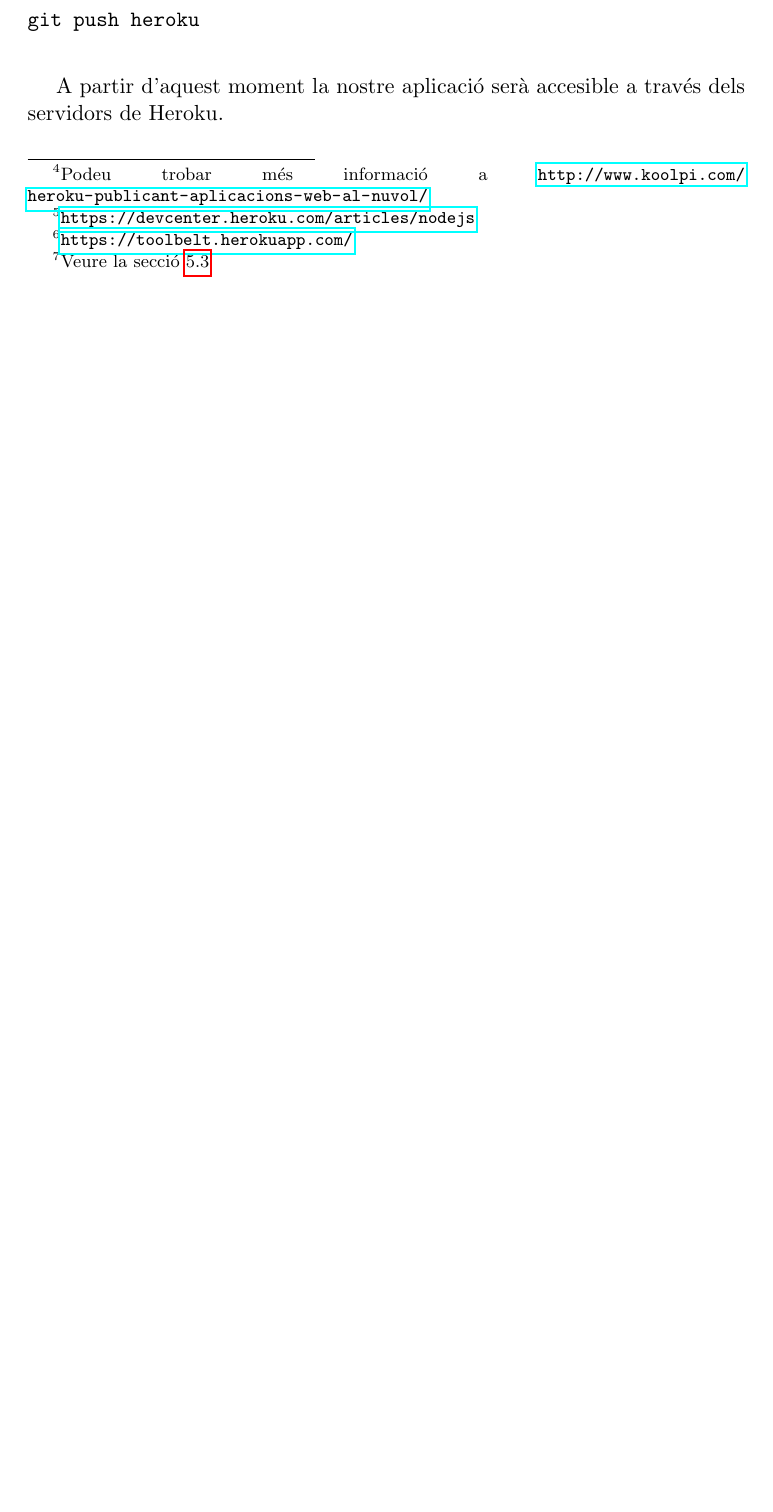
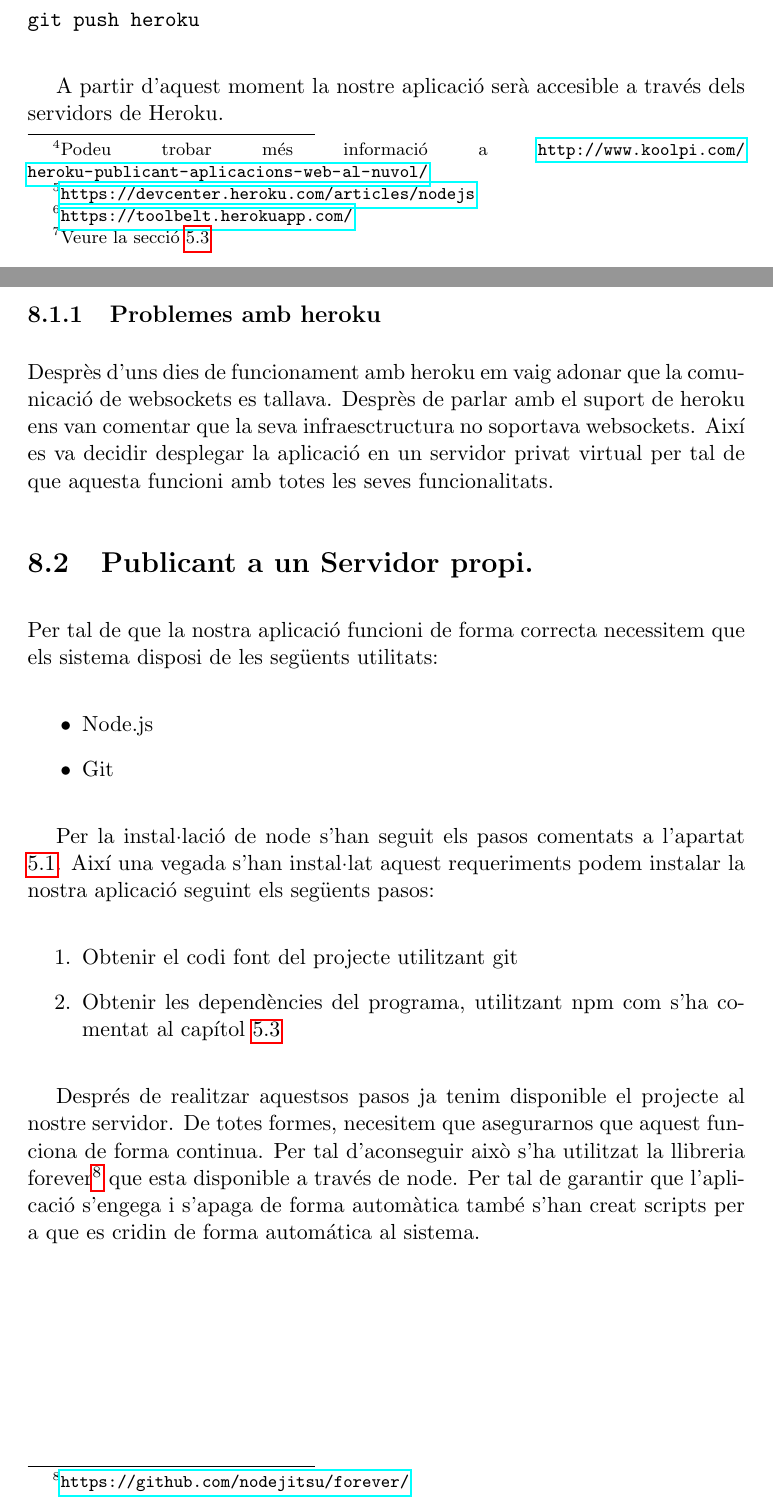
Before and after one commit to pokoli/memory, a LaTeX document (memoria.tex, which reads publicacio.tex): part of page 41 of 43 before the commit and two parts of pages 42 and 43 of 45 after it, the two joined at a grey line, cut so that both start at the same text, the shorter picture padded with empty space. Compiled offline with pdfLaTeX.

Commit message:
Afegir publicació a un servidor privat

```diff
--- a/publicacio.tex
+++ b/publicacio.tex
@@ -41,3 +41,25 @@ git push heroku
 \end{verbatim}
 
 A partir d'aquest moment la nostre aplicació serà accesible a través dels servidors de Heroku.
+
+\subsection{Problemes amb heroku}
+
+Desprès d'uns dies de funcionament amb heroku em vaig adonar que la comunicació de websockets es tallava. Desprès de parlar amb el suport de heroku ens van comentar que la seva infraesctructura no soportava websockets. Així es va decidir desplegar la aplicació en un servidor privat virtual per tal de que aquesta funcioni amb totes les seves funcionalitats.
+
+\section{Publicant a un Servidor propi.}
+
+Per tal de que la nostra aplicació funcioni de forma correcta necessitem que els sistema disposi de les següents utilitats:
+
+\begin{itemize}
+\item{Node.js}
+\item{Git}
+\end{itemize}
+
+Per la instal·lació de node s'han seguit els pasos comentats a l'apartat \ref{sec:instalacio-node}. Així una vegada s'han instal·lat aquest requeriments podem instalar la nostra aplicació seguint els següents pasos:
+
+\begin{enumerate}
+\item{Obtenir el codi font del projecte utilitzant git}
+\item{Obtenir les dependències del programa, utilitzant npm com s'ha comentat al capítol \ref{sec:gestio-dependencies}}
+\end{enumerate}
+
+Després de realitzar aquestsos pasos ja tenim disponible el projecte al nostre servidor. De totes formes, necesitem que asegurarnos que aquest funciona de forma continua. Per tal d'aconseguir això s'ha utilitzat la llibreria forever\footnote{\url{https://github.com/nodejitsu/forever/}} que esta disponible a través de node. Per tal de garantir que l'aplicació s'engega i s'apaga de forma automàtica també s'han creat scripts per a que es cridin de forma automática al sistema.
```
Also changed, not shown: entorn_treball.tex (+1 -1 lines).
